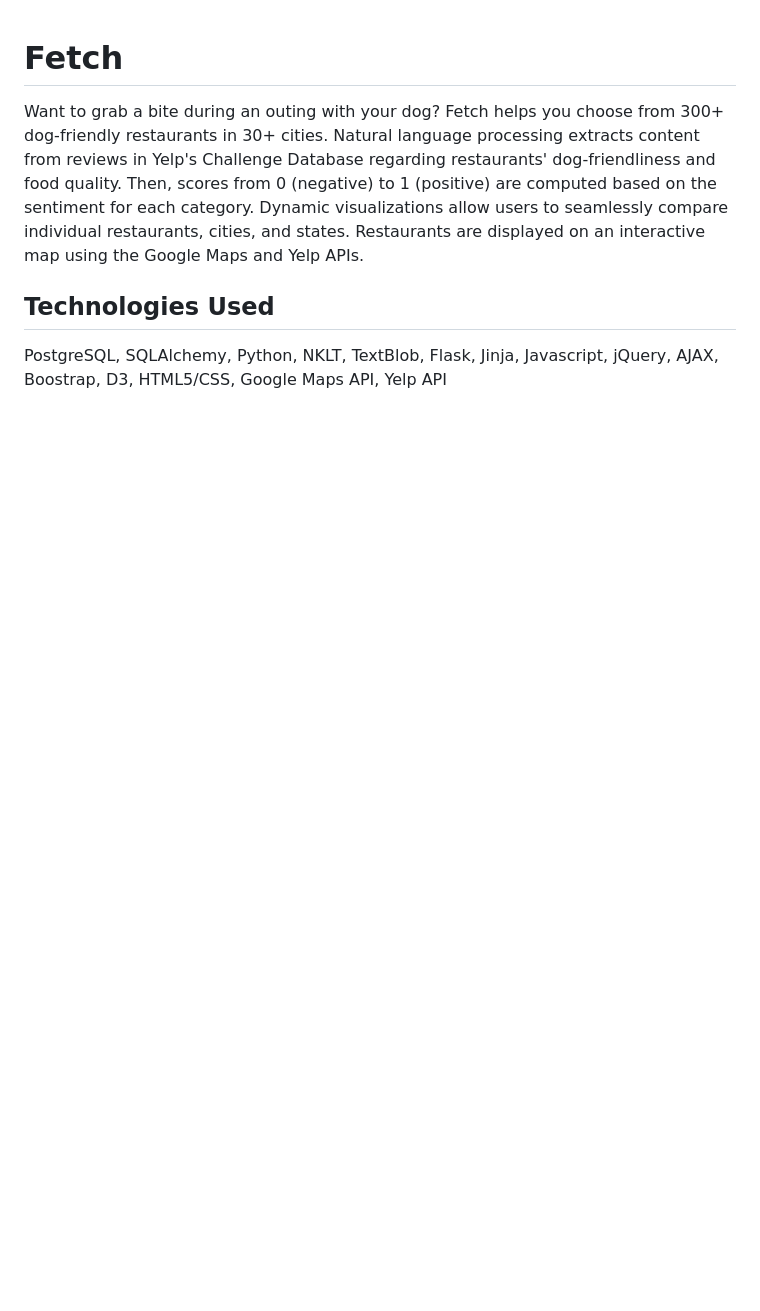
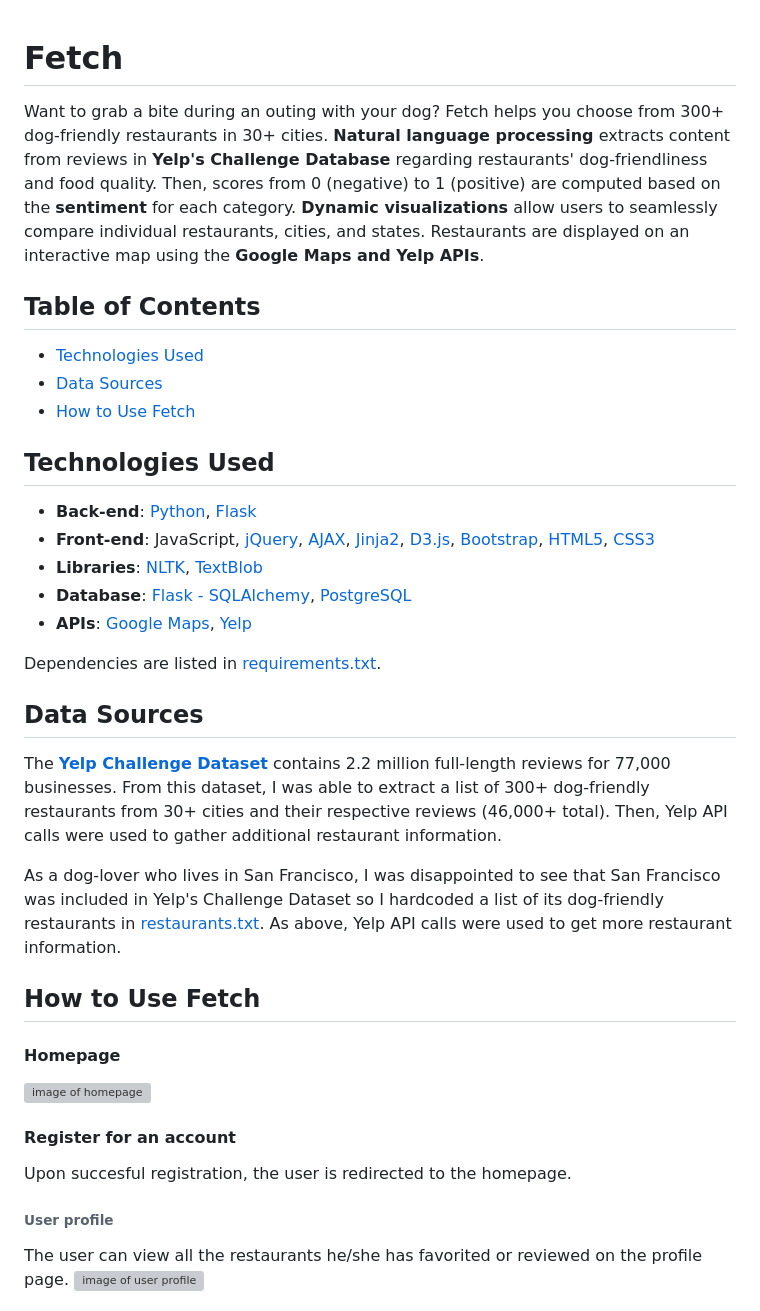
Before and after one commit to florenceloi/hackbright-project, a Markdown page: README.md, the part around the change printed below. Rendered like a GitHub page; blank space fills up the shorter version; grey boxes are pictures that could not be loaded.

Commit message:
Add ToC, links, Sources, and some How to Use info to README

```diff
--- a/README.md
+++ b/README.md
@@ -1,7 +1,34 @@
 **Fetch**
 =======
 
-Want to grab a bite during an outing with your dog? Fetch helps you choose from 300+ dog-friendly restaurants in 30+ cities. Natural language processing extracts content from reviews in Yelp's Challenge Database regarding restaurants' dog-friendliness and food quality. Then, scores from 0 (negative) to 1 (positive) are computed based on the sentiment for each category. Dynamic visualizations allow users to seamlessly compare individual restaurants, cities, and states. Restaurants are displayed on an interactive map using the Google Maps and Yelp APIs.
+Want to grab a bite during an outing with your dog? Fetch helps you choose from 300+ dog-friendly restaurants in 30+ cities. **Natural language processing** extracts content from reviews in **Yelp's Challenge Database** regarding restaurants' dog-friendliness and food quality. Then, scores from 0 (negative) to 1 (positive) are computed based on the **sentiment** for each category. **Dynamic visualizations** allow users to seamlessly compare individual restaurants, cities, and states. Restaurants are displayed on an interactive map using the **Google Maps and Yelp APIs**.
 
-## Technologies Used
-PostgreSQL, SQLAlchemy, Python, NKLT, TextBlob, Flask, Jinja, Javascript, jQuery, AJAX, Boostrap, D3, HTML5/CSS, Google Maps API, Yelp API
+## Table of Contents
+* [Technologies Used](#technologies)
+* [Data Sources](#data)
+* [How to Use Fetch](#how-to-use)
+
+## <a name="technologies"></a>Technologies Used
+* **Back-end**: [Python](https://www.python.org/), [Flask](http://flask.pocoo.org/)
+* **Front-end**: JavaScript, [jQuery](https://jquery.com/), [AJAX](http://api.jquery.com/jquery.ajax/), [Jinja2](http://jinja.pocoo.org/docs/dev/), [D3.js](https://d3js.org/), [Bootstrap](http://getbootstrap.com/2.3.2/), [HTML5](https://developer.mozilla.org/en-US/docs/Web/Guide/HTML/HTML5), [CSS3](https://developer.mozilla.org/en-US/docs/Web/CSS/CSS3)
+* **Libraries**: [NLTK](http://www.nltk.org/), [TextBlob](https://textblob.readthedocs.org/)
+* **Database**: [Flask - SQLAlchemy](http://flask.pocoo.org/), [PostgreSQL](http://www.postgresql.org/)
+* **APIs**: [Google Maps](https://developers.google.com/maps/documentation/javascript/), [Yelp](https://www.yelp.com/developers/documentation/v2/overview)
+
+Dependencies are listed in [requirements.txt](requirements.txt).
+
+## <a name="data"></a>Data Sources
+The **[Yelp Challenge Dataset](https://www.yelp.com/dataset_challenge)** contains 2.2 million full-length reviews for 77,000 businesses. From this dataset, I was able to extract a list of 300+ dog-friendly restaurants from 30+ cities and their respective reviews (46,000+ total). Then, Yelp API calls were used to gather additional restaurant information.
+
+As a dog-lover who lives in San Francisco, I was disappointed to see that San Francisco was included in Yelp's Challenge Dataset so I hardcoded a list of its dog-friendly restaurants in [restaurants.txt](data/restaurants.txt). As above, Yelp API calls were used to get more restaurant information.
+
+## <a name="how-to-use"></a>How to Use Fetch
+#### Homepage
+![image of homepage](/static/img/homepage.png)
+
+#### Register for an account
+Upon succesful registration, the user is redirected to the homepage.
+###### User profile
+The user can view all the restaurants he/she has favorited or reviewed on the profile page.
+![image of user profile](/static/img/user-profile.png)
+
```
Also changed, not shown: other parts of README.md (+24 -0 lines), static/img/analysis.gif (added), static/img/filter-by-category.gif (added), static/img/select-city.gif (added), 1 other file.
